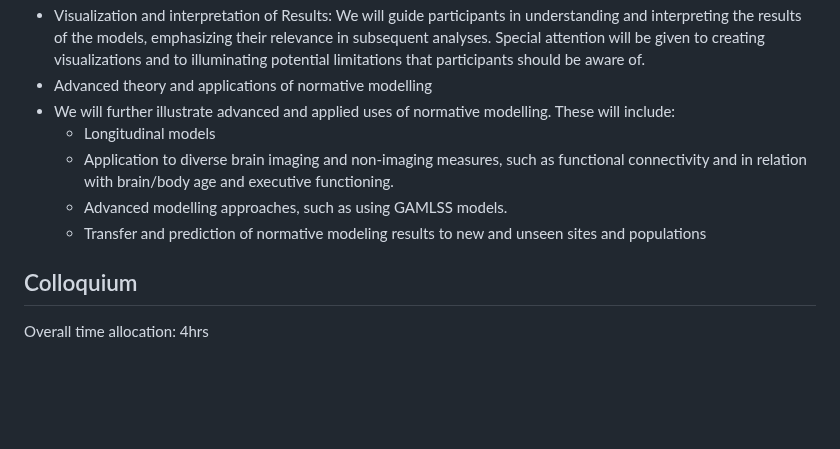
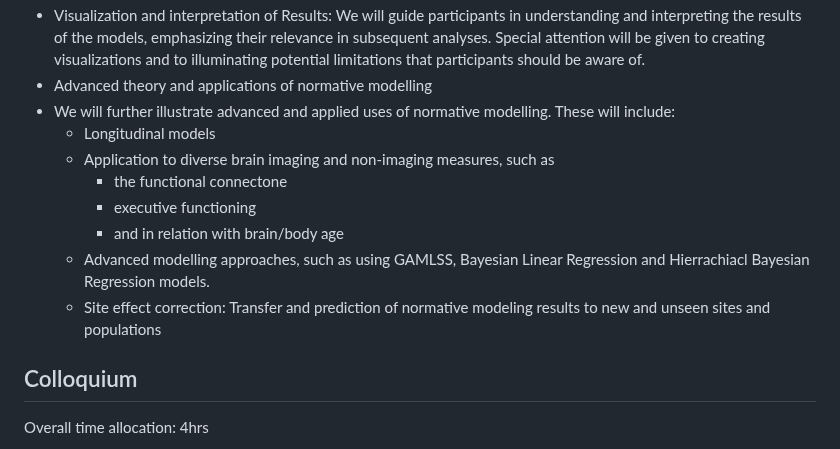
Before and after one commit to predictive-clinical-neuroscience/NM_educational_OHBM24, a Markdown page: README.md, the part around the change. GitHub-like rendering; blank space fills up the shorter version.

```diff
--- a/README.md
+++ b/README.md
@@ -20,9 +20,12 @@ The overall objective is to provide participants with hands-on experience and to
 - Advanced theory and applications of normative modelling
 - We will further illustrate advanced and applied uses of normative modelling. These will include:
   - Longitudinal models
-  - Application to diverse brain imaging and non-imaging measures, such as functional connectivity and in relation with brain/body age and executive functioning.
-  - Advanced modelling approaches, such as using GAMLSS models.
-  - Transfer and prediction of normative modeling results to new and unseen sites and populations
+  - Application to diverse brain imaging and non-imaging measures, such as
+       - the functional connectone
+       - executive functioning
+       - and in relation with brain/body age
+  - Advanced modelling approaches, such as using GAMLSS, Bayesian Linear Regression and Hierrachiacl Bayesian Regression  models.
+  - Site effect correction: Transfer and prediction of normative modeling results to new and unseen sites and populations
 
 ## Colloquium
 
```
